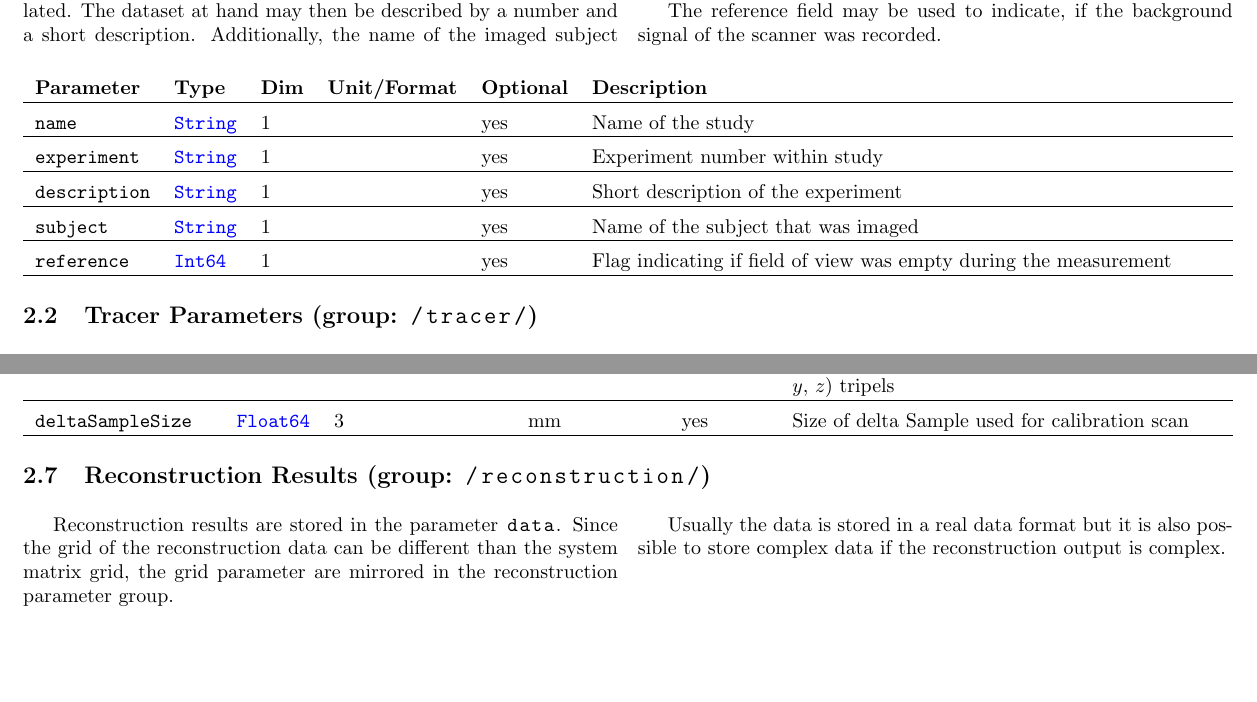
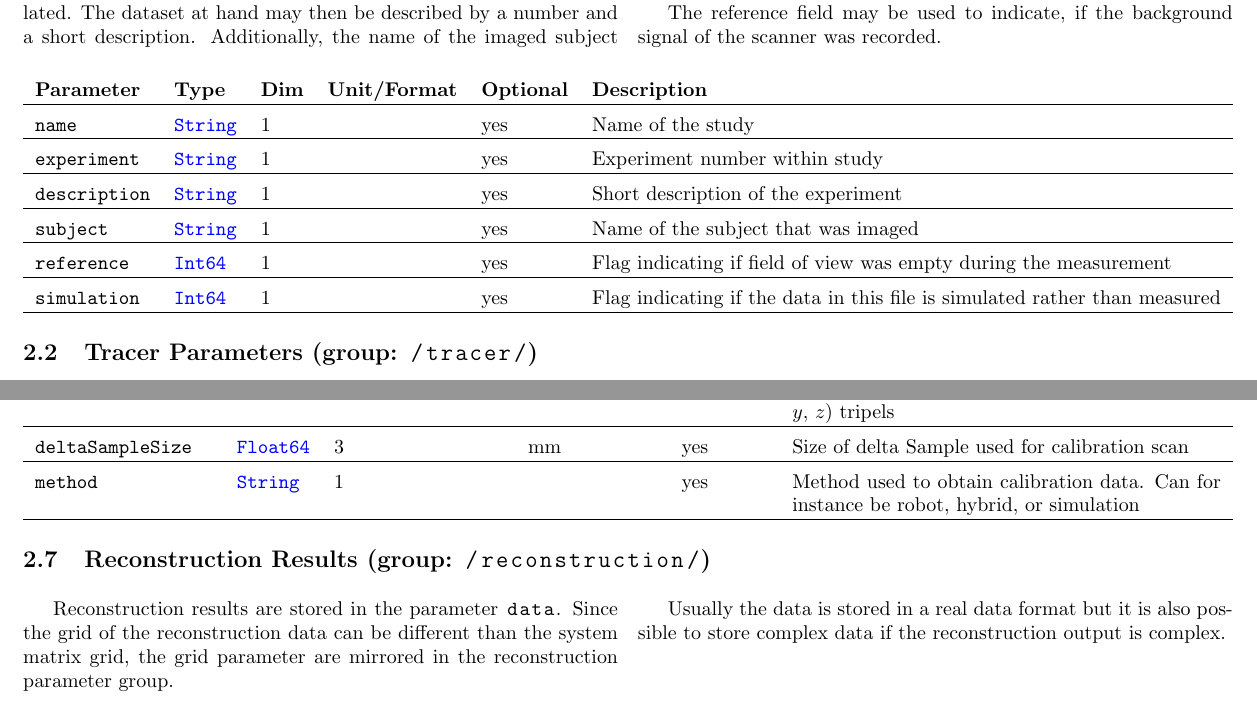
Before and after one commit to MagneticParticleImaging/MDF, a LaTeX paper (specification/MDF_v01.tex): two parts of pages 3 and 7 of 8, joined at a grey line, cut so that both start at the same text, the shorter picture padded with empty space. Compiled offline with pdfLaTeX.

Commit message:
address Mandys suggestions

```diff
--- a/specification/MDF_v01.tex
+++ b/specification/MDF_v01.tex
@@ -152,6 +152,7 @@ The reference field may be used to indicate, if the background signal of the sca
 \inlvar{description} & \inltab{String} & 1 & & yes & Short description of the experiment \\ \hline
 \inlvar{subject} & \inltab{String} & 1 & & yes & Name of the subject that was imaged \\ \hline
 \inlvar{reference} & \inltab{Int64} & 1 & & yes & Flag indicating if field of view was empty during the measurement \\ \hline
+\inlvar{simulation} & \inltab{Int64} & 1 & & yes & Flag indicating if the data in this file is simulated rather than measured \\ \hline
 \end{tabularx}
 
 
@@ -299,6 +301,7 @@ If a regular grid is used for sampling, the fastest index is in $x$ direction, t
 \inlvar{size} & \inltab{Int64} & $3$ &  & yes & Number of voxels in each dimension \\ \hline
 \inlvar{positions} & \inltab{Float64} & $N \times 3$ & mm & yes & Position of each of the grid points, stored as ($x$, $y$, $z$) tripels \\ \hline
 \inlvar{deltaSampleSize} & \inltab{Float64} & 3 & mm & yes & Size of delta Sample used for calibration scan \\ \hline
+\inlvar{method} & \inltab{String} & 1 & & yes & Method used to obtain calibration data. Can for instance be robot, hybrid, or simulation \\ \hline
 \end{tabularx}
 
 
```
Also changed, not shown: specification/MDF_v01.pdf, specification/MDF_v01.tex (1 more changed lines).
